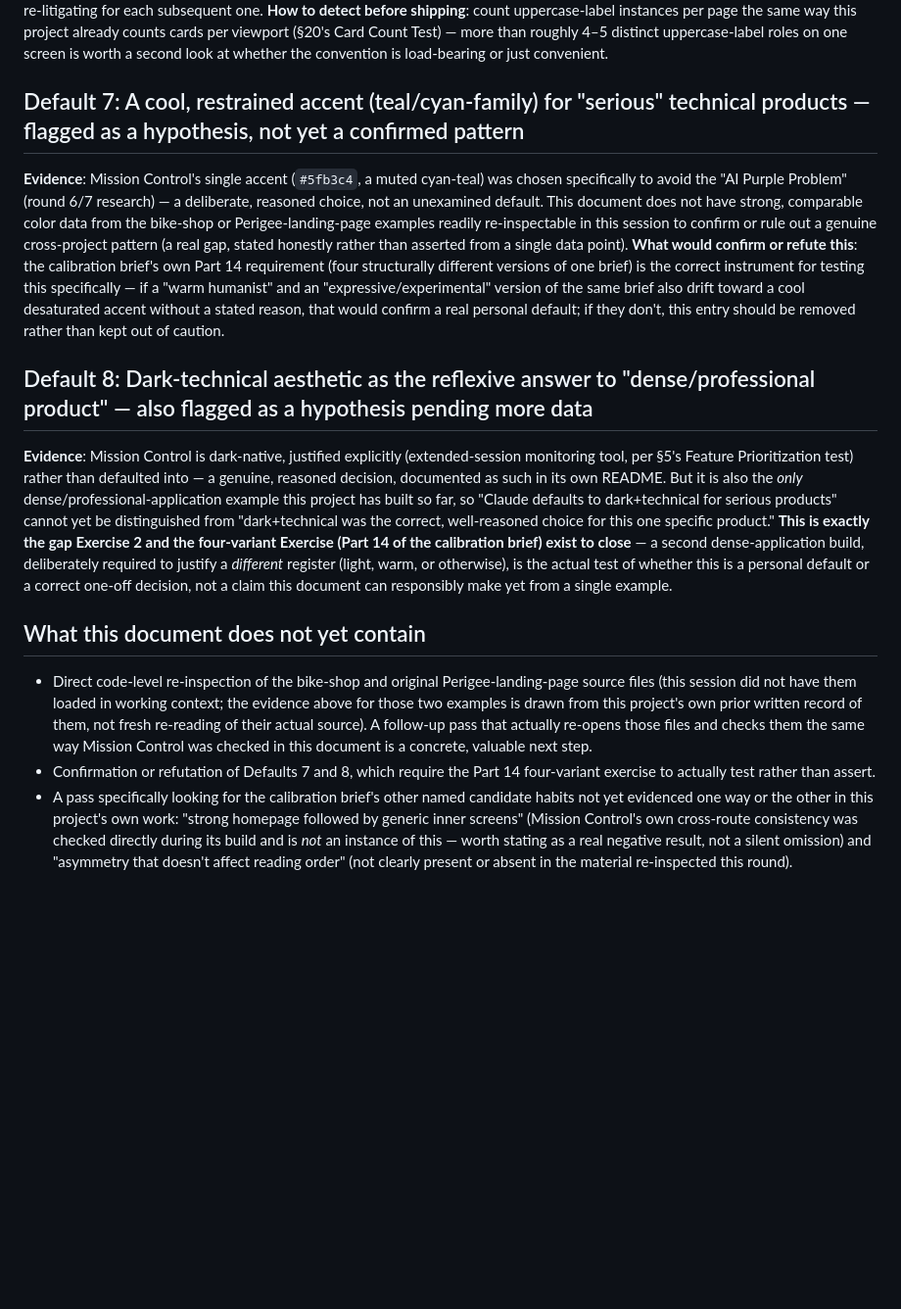
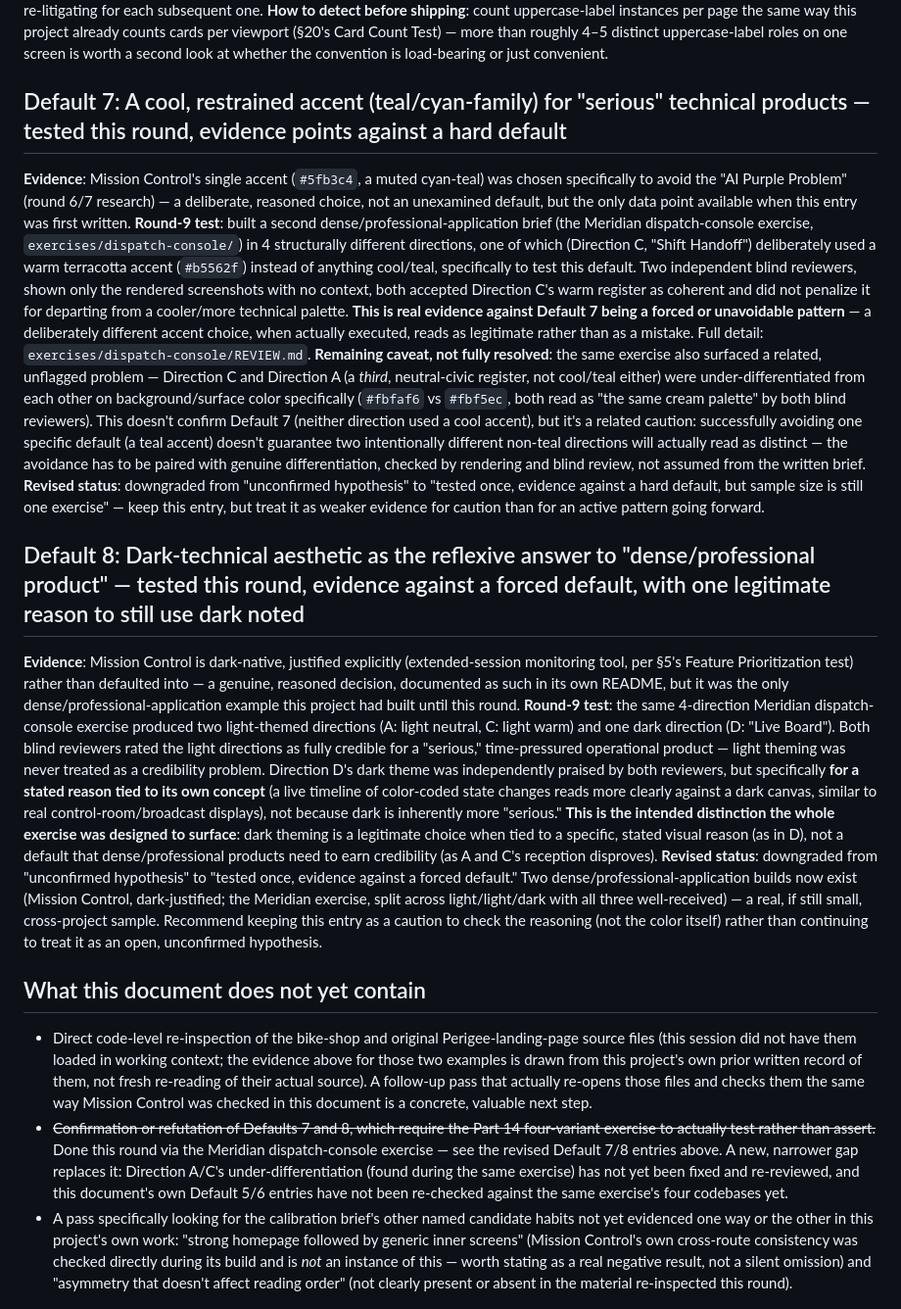
Before and after one commit to jmoloney232/not_vibe_coding, a Markdown page: CLAUDE_DESIGN_DEFAULTS.md, the part around the change. Shown at 98% size. GitHub-like rendering; blank space fills up the shorter version.

Commit message:
Design-calibration project: resolve Defaults 7/8 in CLAUDE_DESIGN_DEFAULTS.md with real evidence
Updates the two personal-defaults entries that were explicitly flagged as
unconfirmed hypotheses pending the required 4-variant exercise, now that the
Meridian dispatch-console exercise and its blind review actually produced
that evidence. Both entries downgraded from "unconfirmed hypothesis" to
"tested once, evidence against a forced default" — a warm, light-themed
register (Direction C) and light-neutral register (Direction A) were both
accepted as credible for a "serious" operational product by two independent
blind reviewers, and the one dark direction (D) was praised for a stated,
concept-specific reason rather than by default. Also folds in the related
finding that avoiding one default (cool accent) doesn't guarantee two
different non-default directions actually read as distinct from each other —
Direction A and C's own under-differentiation is logged as the real, still-
open gap this round leaves behind.

Co-Authored-By: Claude Sonnet 5 <noreply@anthropic.com>
Claude-Session: https://claude.ai/code/session_01Aov2jvmWVMBi6myVsnP5eb

```diff
--- a/CLAUDE_DESIGN_DEFAULTS.md
+++ b/CLAUDE_DESIGN_DEFAULTS.md
@@ -54,17 +54,21 @@
 **When it's appropriate**: this project's own calibration brief names "uppercase micro-labels" directly as a pattern common in *both* authored and generated minimalism — it is not disqualifying by itself (Signal-Combination Model, Governing Principle 11). The question is whether its blanket, page-wide application was a deliberate typographic decision or a convenience default; in Mission Control's case, it was closer to the latter — chosen once for the first label and then reused without re-litigating for each subsequent one.
 **How to detect before shipping**: count uppercase-label instances per page the same way this project already counts cards per viewport (§20's Card Count Test) — more than roughly 4–5 distinct uppercase-label roles on one screen is worth a second look at whether the convention is load-bearing or just convenient.
 
-## Default 7: A cool, restrained accent (teal/cyan-family) for "serious" technical products — flagged as a hypothesis, not yet a confirmed pattern
+## Default 7: A cool, restrained accent (teal/cyan-family) for "serious" technical products — tested this round, evidence points against a hard default
 
-**Evidence**: Mission Control's single accent (`#5fb3c4`, a muted cyan-teal) was chosen specifically to avoid the "AI Purple Problem" (round 6/7 research) — a deliberate, reasoned choice, not an unexamined default. This document does not have strong, comparable color data from the bike-shop or Perigee-landing-page examples readily re-inspectable in this session to confirm or rule out a genuine cross-project pattern (a real gap, stated honestly rather than asserted from a single data point).
-**What would confirm or refute this**: the calibration brief's own Part 14 requirement (four structurally different versions of one brief) is the correct instrument for testing this specifically — if a "warm humanist" and an "expressive/experimental" version of the same brief also drift toward a cool desaturated accent without a stated reason, that would confirm a real personal default; if they don't, this entry should be removed rather than kept out of caution.
+**Evidence**: Mission Control's single accent (`#5fb3c4`, a muted cyan-teal) was chosen specifically to avoid the "AI Purple Problem" (round 6/7 research) — a deliberate, reasoned choice, not an unexamined default, but the only data point available when this entry was first written.
+**Round-9 test**: built a second dense/professional-application brief (the Meridian dispatch-console exercise, `exercises/dispatch-console/`) in 4 structurally different directions, one of which (Direction C, "Shift Handoff") deliberately used a warm terracotta accent (`#b5562f`) instead of anything cool/teal, specifically to test this default. Two independent blind reviewers, shown only the rendered screenshots with no context, both accepted Direction C's warm register as coherent and did not penalize it for departing from a cooler/more technical palette. **This is real evidence against Default 7 being a forced or unavoidable pattern** — a deliberately different accent choice, when actually executed, reads as legitimate rather than as a mistake. Full detail: `exercises/dispatch-console/REVIEW.md`.
+**Remaining caveat, not fully resolved**: the same exercise also surfaced a related, unflagged problem — Direction C and Direction A (a *third*, neutral-civic register, not cool/teal either) were under-differentiated from each other on background/surface color specifically (`#fbfaf6` vs `#fbf5ec`, both read as "the same cream palette" by both blind reviewers). This doesn't confirm Default 7 (neither direction used a cool accent), but it's a related caution: successfully avoiding one specific default (a teal accent) doesn't guarantee two intentionally different non-teal directions will actually read as distinct — the avoidance has to be paired with genuine differentiation, checked by rendering and blind review, not assumed from the written brief.
+**Revised status**: downgraded from "unconfirmed hypothesis" to "tested once, evidence against a hard default, but sample size is still one exercise" — keep this entry, but treat it as weaker evidence for caution than for an active pattern going forward.
 
-## Default 8: Dark-technical aesthetic as the reflexive answer to "dense/professional product" — also flagged as a hypothesis pending more data
+## Default 8: Dark-technical aesthetic as the reflexive answer to "dense/professional product" — tested this round, evidence against a forced default, with one legitimate reason to still use dark noted
 
-**Evidence**: Mission Control is dark-native, justified explicitly (extended-session monitoring tool, per §5's Feature Prioritization test) rather than defaulted into — a genuine, reasoned decision, documented as such in its own README. But it is also the *only* dense/professional-application example this project has built so far, so "Claude defaults to dark+technical for serious products" cannot yet be distinguished from "dark+technical was the correct, well-reasoned choice for this one specific product." **This is exactly the gap Exercise 2 and the four-variant Exercise (Part 14 of the calibration brief) exist to close** — a second dense-application build, deliberately required to justify a *different* register (light, warm, or otherwise), is the actual test of whether this is a personal default or a correct one-off decision, not a claim this document can responsibly make yet from a single example.
+**Evidence**: Mission Control is dark-native, justified explicitly (extended-session monitoring tool, per §5's Feature Prioritization test) rather than defaulted into — a genuine, reasoned decision, documented as such in its own README, but it was the only dense/professional-application example this project had built until this round.
+**Round-9 test**: the same 4-direction Meridian dispatch-console exercise produced two light-themed directions (A: light neutral, C: light warm) and one dark direction (D: "Live Board"). Both blind reviewers rated the light directions as fully credible for a "serious," time-pressured operational product — light theming was never treated as a credibility problem. Direction D's dark theme was independently praised by both reviewers, but specifically **for a stated reason tied to its own concept** (a live timeline of color-coded state changes reads more clearly against a dark canvas, similar to real control-room/broadcast displays), not because dark is inherently more "serious." **This is the intended distinction the whole exercise was designed to surface**: dark theming is a legitimate choice when tied to a specific, stated visual reason (as in D), not a default that dense/professional products need to earn credibility (as A and C's reception disproves).
+**Revised status**: downgraded from "unconfirmed hypothesis" to "tested once, evidence against a forced default." Two dense/professional-application builds now exist (Mission Control, dark-justified; the Meridian exercise, split across light/light/dark with all three well-received) — a real, if still small, cross-project sample. Recommend keeping this entry as a caution to check the reasoning (not the color itself) rather than continuing to treat it as an open, unconfirmed hypothesis.
 
 ## What this document does not yet contain
 
 - Direct code-level re-inspection of the bike-shop and original Perigee-landing-page source files (this session did not have them loaded in working context; the evidence above for those two examples is drawn from this project's own prior written record of them, not fresh re-reading of their actual source). A follow-up pass that actually re-opens those files and checks them the same way Mission Control was checked in this document is a concrete, valuable next step.
-- Confirmation or refutation of Defaults 7 and 8, which require the Part 14 four-variant exercise to actually test rather than assert.
+- ~~Confirmation or refutation of Defaults 7 and 8, which require the Part 14 four-variant exercise to actually test rather than assert.~~ Done this round via the Meridian dispatch-console exercise — see the revised Default 7/8 entries above. A new, narrower gap replaces it: Direction A/C's under-differentiation (found during the same exercise) has not yet been fixed and re-reviewed, and this document's own Default 5/6 entries have not been re-checked against the same exercise's four codebases yet.
 - A pass specifically looking for the calibration brief's other named candidate habits not yet evidenced one way or the other in this project's own work: "strong homepage followed by generic inner screens" (Mission Control's own cross-route consistency was checked directly during its build and is *not* an instance of this — worth stating as a real negative result, not a silent omission) and "asymmetry that doesn't affect reading order" (not clearly present or absent in the material re-inspected this round).
```
